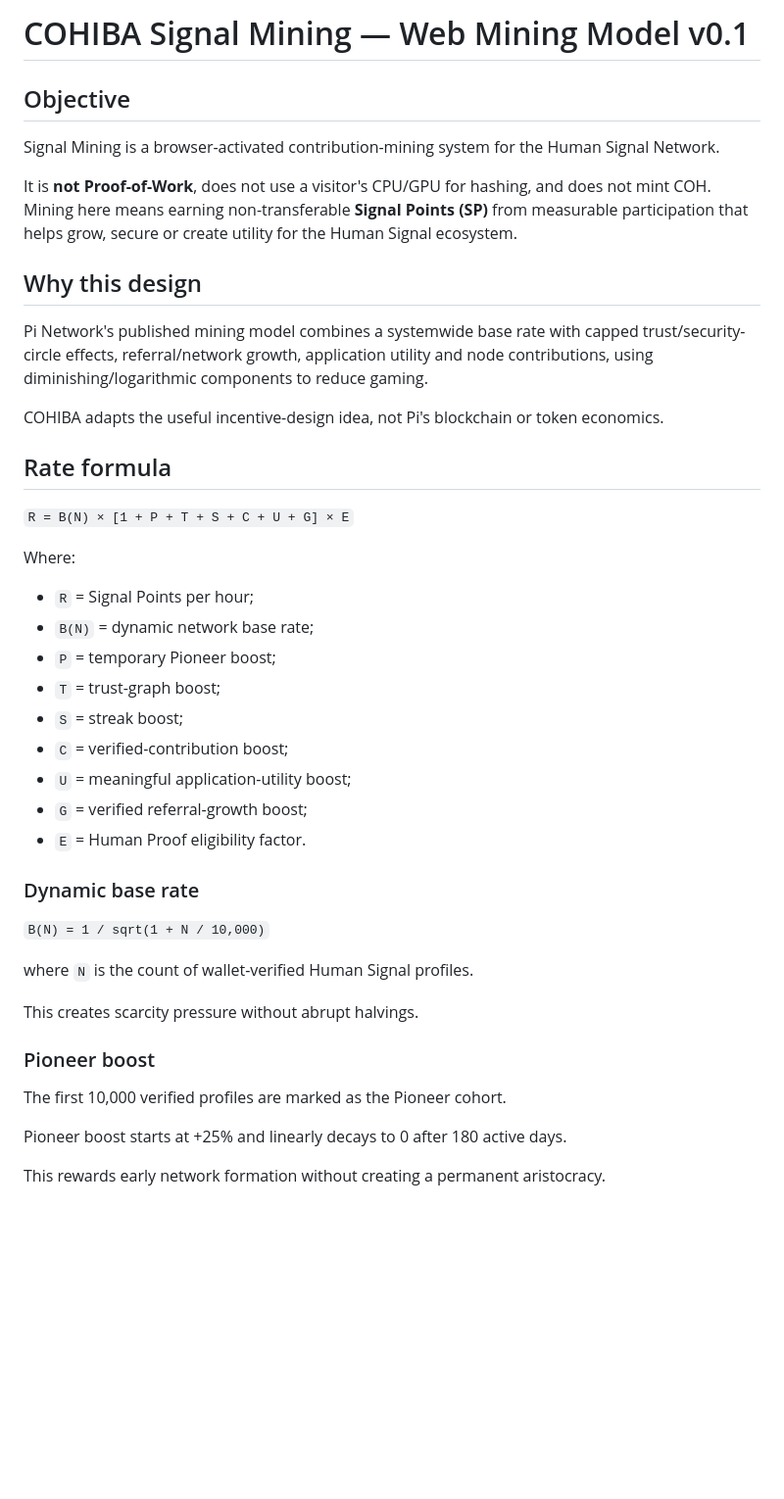
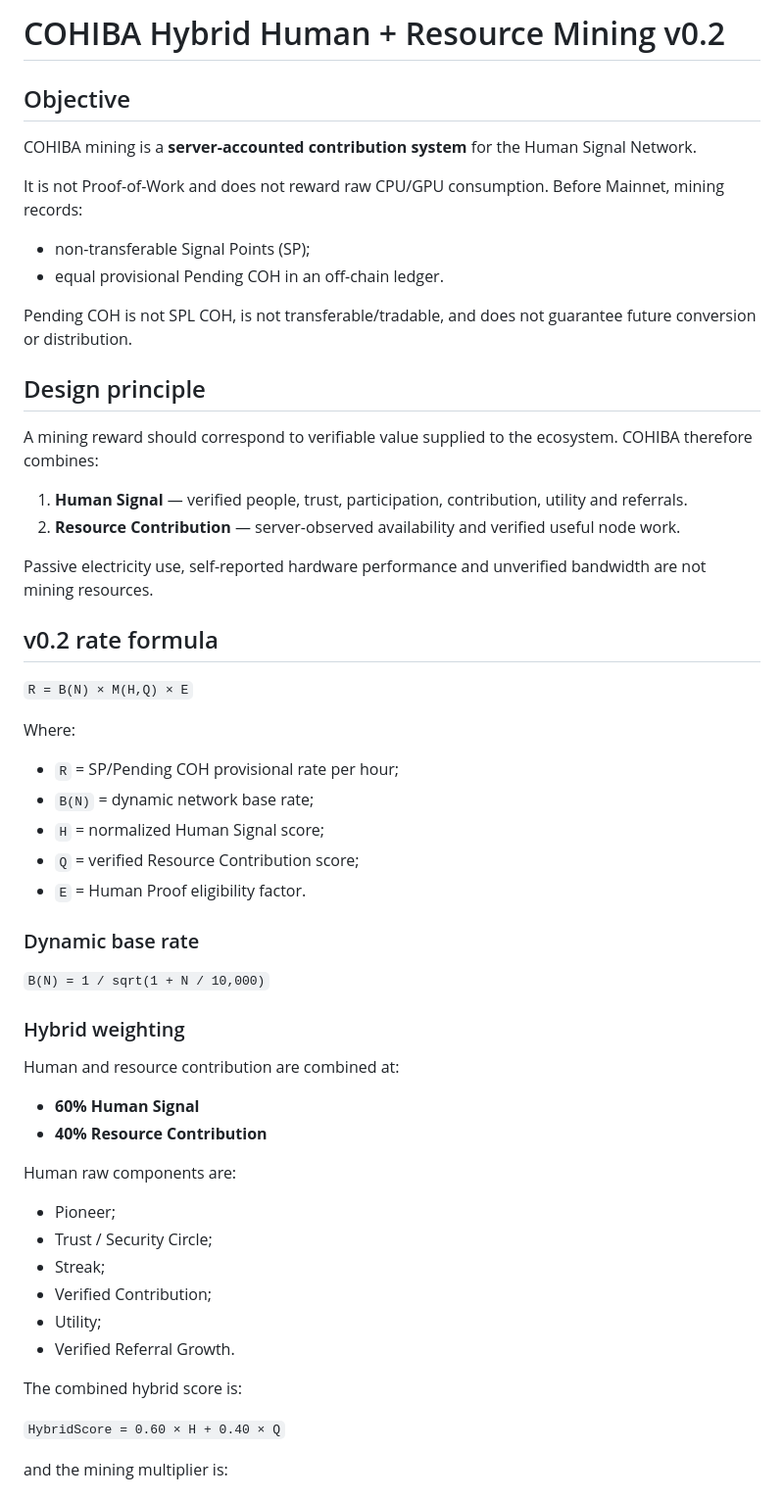
Before and after one commit to Roberhood314/COHIBA, a Markdown page: docs/SIGNAL_MINING.md, the part around one of its changes. Shown at 98% size. Drawn GitHub-style; blank space fills up the shorter version.

```diff
--- a/docs/SIGNAL_MINING.md
+++ b/docs/SIGNAL_MINING.md
@@ -1,42 +1,51 @@
-# COHIBA Signal Mining — Web Mining Model v0.1
+# COHIBA Hybrid Human + Resource Mining v0.2
 
 ## Objective
-Signal Mining is a browser-activated contribution-mining system for the Human Signal Network.
+COHIBA mining is a **server-accounted contribution system** for the Human Signal Network.
 
-It is **not Proof-of-Work**, does not use a visitor's CPU/GPU for hashing, and does not mint COH. Mining here means earning non-transferable **Signal Points (SP)** from measurable participation that helps grow, secure or create utility for the Human Signal ecosystem.
+It is not Proof-of-Work and does not reward raw CPU/GPU consumption. Before Mainnet, mining records:
+- non-transferable Signal Points (SP);
+- equal provisional Pending COH in an off-chain ledger.
 
-## Why this design
-Pi Network's published mining model combines a systemwide base rate with capped trust/security-circle effects, referral/network growth, application utility and node contributions, using diminishing/logarithmic components to reduce gaming.
+Pending COH is not SPL COH, is not transferable/tradable, and does not guarantee future conversion or distribution.
 
-COHIBA adapts the useful incentive-design idea, not Pi's blockchain or token economics.
+## Design principle
+A mining reward should correspond to verifiable value supplied to the ecosystem. COHIBA therefore combines:
+1. **Human Signal** — verified people, trust, participation, contribution, utility and referrals.
+2. **Resource Contribution** — server-observed availability and verified useful node work.
 
-## Rate formula
+Passive electricity use, self-reported hardware performance and unverified bandwidth are not mining resources.
 
-`R = B(N) × [1 + P + T + S + C + U + G] × E`
+## v0.2 rate formula
+
+`R = B(N) × M(H,Q) × E`
 
 Where:
-- `R` = Signal Points per hour;
+- `R` = SP/Pending COH provisional rate per hour;
 - `B(N)` = dynamic network base rate;
-- `P` = temporary Pioneer boost;
-- `T` = trust-graph boost;
-- `S` = streak boost;
-- `C` = verified-contribution boost;
-- `U` = meaningful application-utility boost;
-- `G` = verified referral-growth boost;
+- `H` = normalized Human Signal score;
+- `Q` = verified Resource Contribution score;
 - `E` = Human Proof eligibility factor.
 
 ### Dynamic base rate
-
 `B(N) = 1 / sqrt(1 + N / 10,000)`
 
-where `N` is the count of wallet-verified Human Signal profiles.
+### Hybrid weighting
+Human and resource contribution are combined at:
+- **60% Human Signal**
+- **40% Resource Contribution**
 
-This creates scarcity pressure without abrupt halvings.
+Human raw components are:
+- Pioneer;
+- Trust / Security Circle;
+- Streak;
+- Verified Contribution;
+- Utility;
+- Verified Referral Growth.
 
-### Pioneer boost
-The first 10,000 verified profiles are marked as the Pioneer cohort.
+The combined hybrid score is:
 
-Pioneer boost starts at +25% and linearly decays to 0 after 180 active days.
+`HybridScore = 0.60 × H + 0.40 × Q`
 
-This rewards early network formation without creating a permanent aristocracy.
+and the mining multiplier is:
 
```
Also changed, not shown: other parts of docs/SIGNAL_MINING.md (+112 -94 lines).
